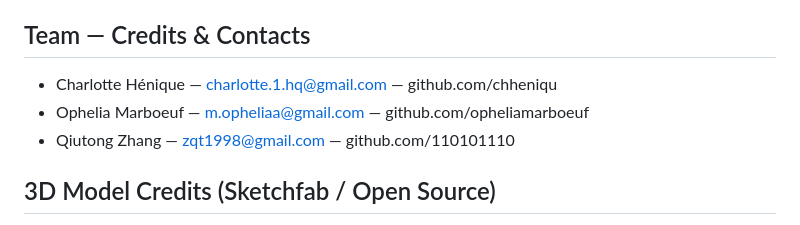
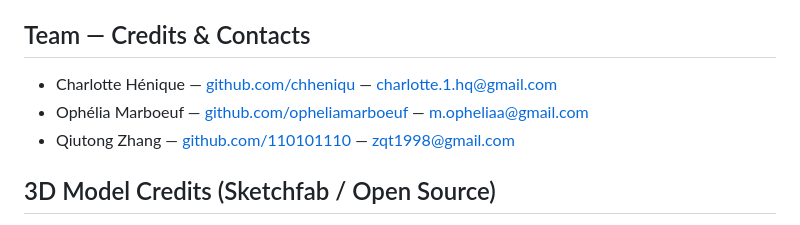
Before and after one commit to 110101110/HommeDeTautavel, a Markdown page: README.md, the part around the change. GitHub-like rendering.

```diff
--- a/README.md
+++ b/README.md
@@ -40,9 +40,9 @@ Client-side static website that serves AR pages and 3D assets; simple, lightweig
 
 ## Team — Credits & Contacts
 
-- Charlotte Hénique — charlotte.1.hq@gmail.com — github.com/chheniqu
-- Ophelia Marboeuf — m.opheliaa@gmail.com — github.com/opheliamarboeuf
-- Qiutong Zhang — zqt1998@gmail.com — github.com/110101110
+- Charlotte Hénique — [github.com/chheniqu](https://github.com/chheniqu) — [charlotte.1.hq@gmail.com](mailto:charlotte.1.hq@gmail.com)
+- Ophélia Marboeuf — [github.com/opheliamarboeuf](https://github.com/opheliamarboeuf) — [m.opheliaa@gmail.com](mailto:m.opheliaa@gmail.com)
+- Qiutong Zhang — [github.com/110101110](https://github.com/110101110) — [zqt1998@gmail.com](mailto:zqt1998@gmail.com)
 
 ## 3D Model Credits (Sketchfab / Open Source)
 
```
